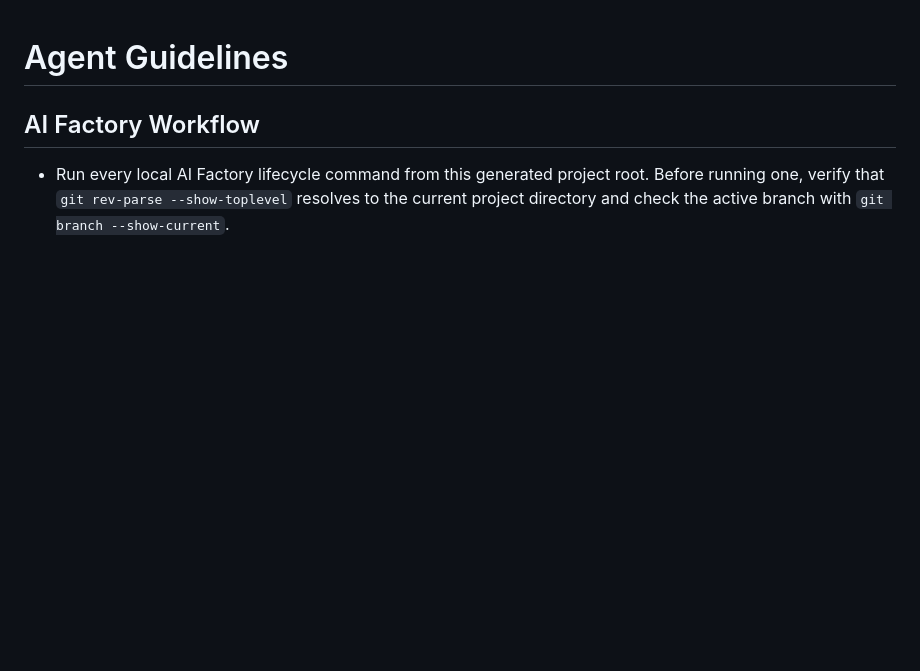
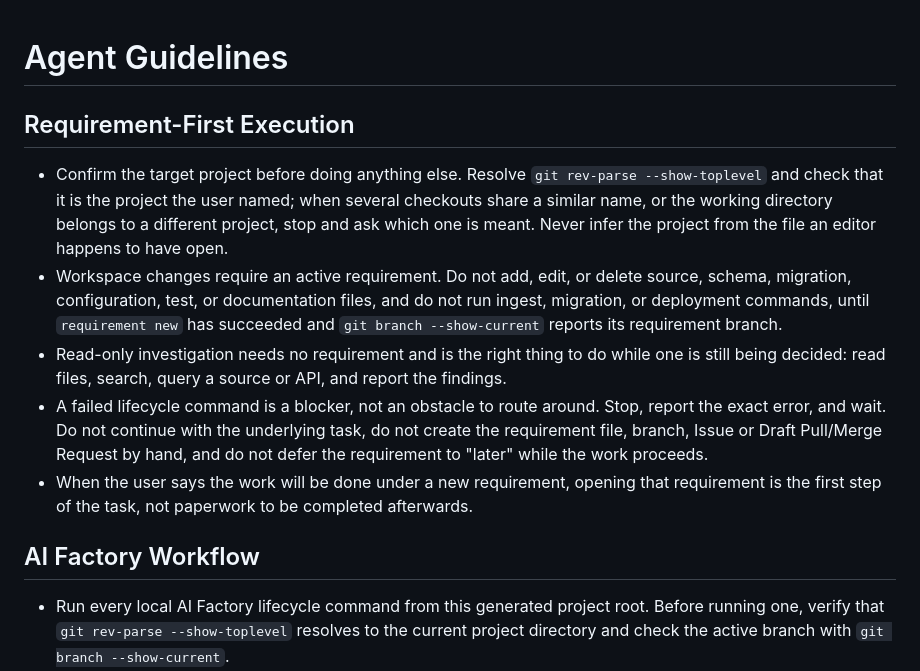
Before and after one commit to baturorkun/tefas-pro, a Markdown page: AGENTS.md, the part around the change. Rendered like a GitHub page; blank space fills up the shorter version.

Commit message:
docs: require a requirement and the right project before writing code
The guidelines named the lifecycle commands but never said that no
workspace change may happen before one succeeds. Implementation started
in a sibling checkout of a similarly named project, and continued after
`requirement new` failed, because nothing barred either.

Add a Requirement-First Execution section ahead of the workflow list.
Fixed upstream in aifactory e36fe79 so new projects inherit it.

Co-Authored-By: Claude Opus 5 (1M context) <noreply@anthropic.com>

```diff
--- a/AGENTS.md
+++ b/AGENTS.md
@@ -1,4 +1,12 @@
 # Agent Guidelines
+
+## Requirement-First Execution
+
+- Confirm the target project before doing anything else. Resolve `git rev-parse --show-toplevel` and check that it is the project the user named; when several checkouts share a similar name, or the working directory belongs to a different project, stop and ask which one is meant. Never infer the project from the file an editor happens to have open.
+- Workspace changes require an active requirement. Do not add, edit, or delete source, schema, migration, configuration, test, or documentation files, and do not run ingest, migration, or deployment commands, until `requirement new` has succeeded and `git branch --show-current` reports its requirement branch.
+- Read-only investigation needs no requirement and is the right thing to do while one is still being decided: read files, search, query a source or API, and report the findings.
+- A failed lifecycle command is a blocker, not an obstacle to route around. Stop, report the exact error, and wait. Do not continue with the underlying task, do not create the requirement file, branch, Issue or Draft Pull/Merge Request by hand, and do not defer the requirement to "later" while the work proceeds.
+- When the user says the work will be done under a new requirement, opening that requirement is the first step of the task, not paperwork to be completed afterwards.
 
 ## AI Factory Workflow
 
```
